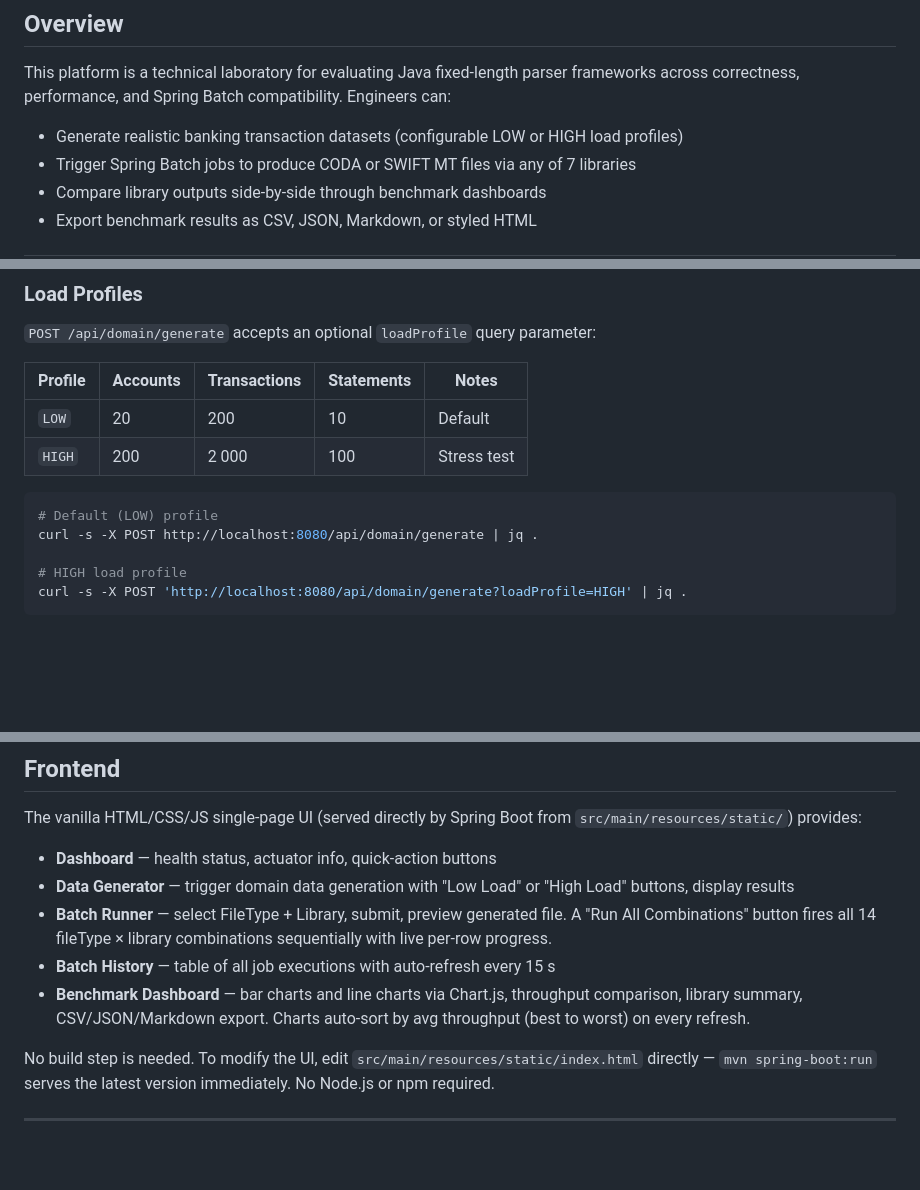
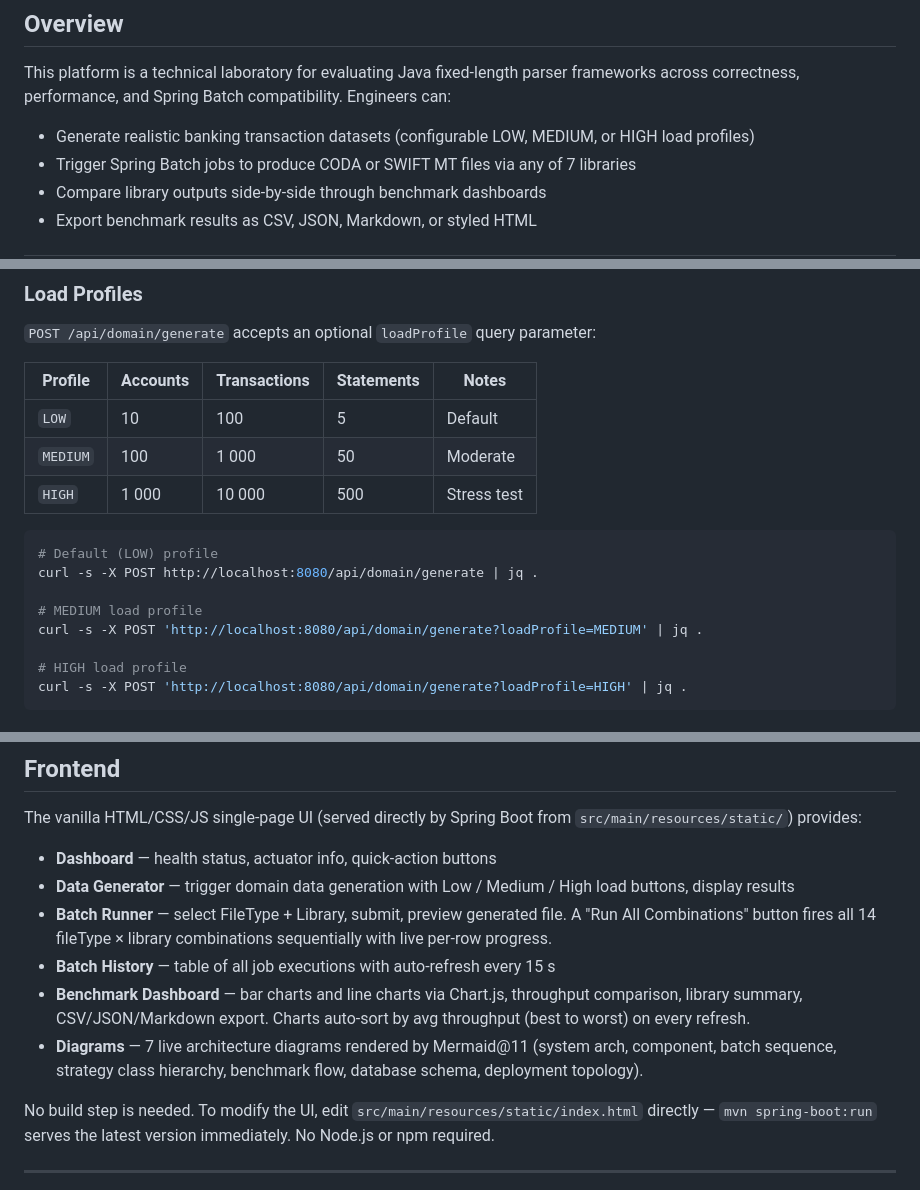
Before and after one commit to wallaceespindola/fixed-length-converters, a Markdown page: README.md, 3 parts joined by grey strips. Rendered like a GitHub page; blank space fills up the shorter version.

````diff
--- a/README.md
+++ b/README.md
@@ -26,7 +26,7 @@ Enterprise-grade banking file experimentation and benchmarking platform. Generat
 This platform is a technical laboratory for evaluating Java fixed-length parser frameworks across correctness,
 performance, and Spring Batch compatibility. Engineers can:
 
-- Generate realistic banking transaction datasets (configurable LOW or HIGH load profiles)
+- Generate realistic banking transaction datasets (configurable LOW, MEDIUM, or HIGH load profiles)
 - Trigger Spring Batch jobs to produce CODA or SWIFT MT files via any of 7 libraries
 - Compare library outputs side-by-side through benchmark dashboards
 - Export benchmark results as CSV, JSON, Markdown, or styled HTML
@@ -403,14 +403,18 @@ python tools/python/report_generator.py target/jmh-result.json docs/benchmark-re
 
 `POST /api/domain/generate` accepts an optional `loadProfile` query parameter:
 
-| Profile | Accounts | Transactions | Statements | Notes       |
-|---------|----------|--------------|------------|-------------|
-| `LOW`   | 20       | 200          | 10         | Default     |
-| `HIGH`  | 200      | 2 000        | 100        | Stress test |
+| Profile  | Accounts | Transactions | Statements | Notes        |
+|----------|----------|--------------|------------|--------------|
+| `LOW`    | 10       | 100          | 5          | Default      |
+| `MEDIUM` | 100      | 1 000        | 50         | Moderate     |
+| `HIGH`   | 1 000    | 10 000       | 500        | Stress test  |
 
 ```bash
 # Default (LOW) profile
 curl -s -X POST http://localhost:8080/api/domain/generate | jq .
+
+# MEDIUM load profile
+curl -s -X POST 'http://localhost:8080/api/domain/generate?loadProfile=MEDIUM' | jq .
 
 # HIGH load profile
 curl -s -X POST 'http://localhost:8080/api/domain/generate?loadProfile=HIGH' | jq .
@@ -503,12 +507,14 @@ mvn test -Dtest="DomainControllerTest,BatchControllerTest"
 The vanilla HTML/CSS/JS single-page UI (served directly by Spring Boot from `src/main/resources/static/`) provides:
 
 - **Dashboard** — health status, actuator info, quick-action buttons
-- **Data Generator** — trigger domain data generation with "Low Load" or "High Load" buttons, display results
+- **Data Generator** — trigger domain data generation with Low / Medium / High load buttons, display results
 - **Batch Runner** — select FileType + Library, submit, preview generated file. A "Run All Combinations" button fires
   all 14 fileType × library combinations sequentially with live per-row progress.
 - **Batch History** — table of all job executions with auto-refresh every 15 s
 - **Benchmark Dashboard** — bar charts and line charts via Chart.js, throughput comparison, library summary,
   CSV/JSON/Markdown export. Charts auto-sort by avg throughput (best to worst) on every refresh.
+- **Diagrams** — 7 live architecture diagrams rendered by Mermaid@11 (system arch, component, batch sequence,
+  strategy class hierarchy, benchmark flow, database schema, deployment topology).
 
 No build step is needed. To modify the UI, edit `src/main/resources/static/index.html` directly — `mvn spring-boot:run`
 serves the latest version immediately. No Node.js or npm required.
````
Also changed, not shown: other parts of README.md (+1 -1 lines), CLAUDE.md (+2 -2 lines), docs/CHANGELOG.md (+24 -0 lines).
